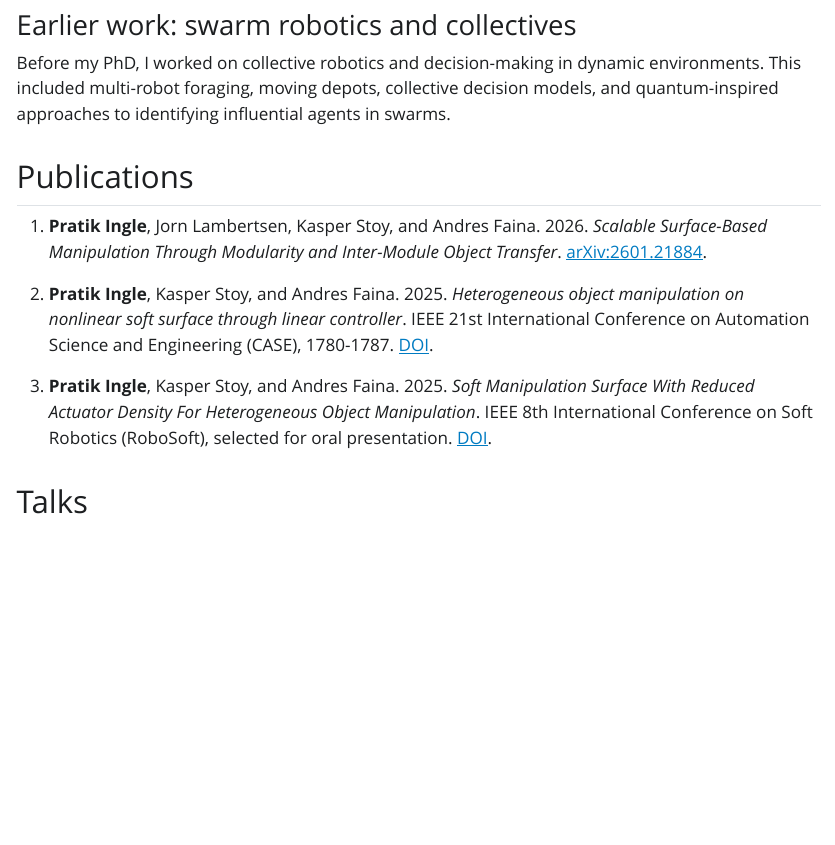
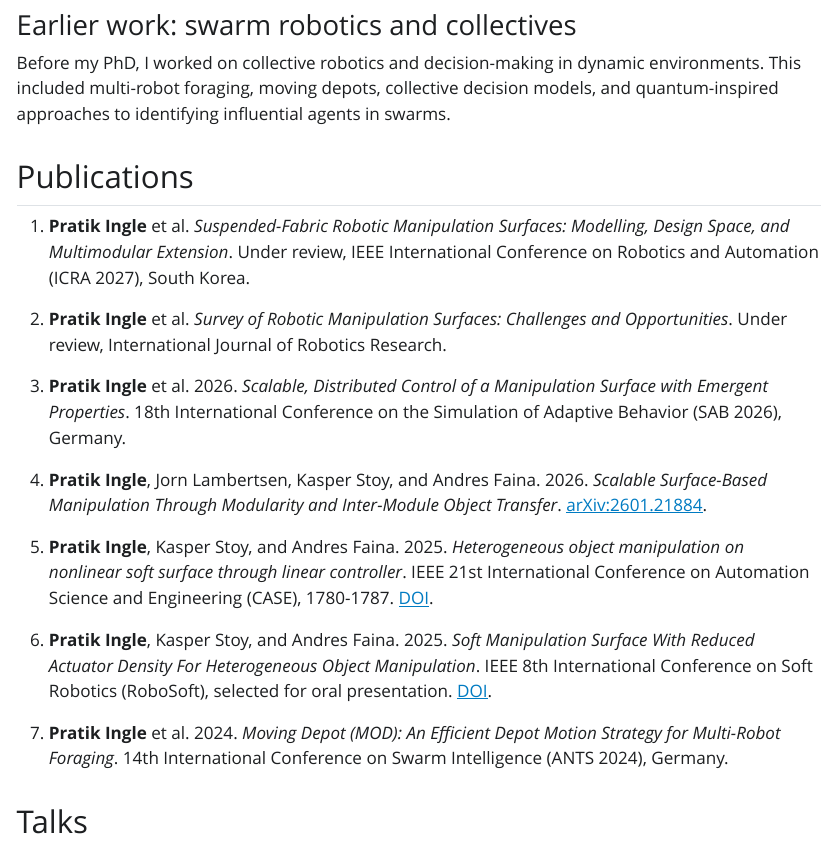
Before and after one commit to pratik-ingle/pratik-ingle.github.io, a Quarto document (research.qmd): the page in a window 1100 px wide, from 1370 px down. The pictures show the output file research.html that the author committed with the source, opened offline; Quarto's library style sheets are replaced by a plain one without menus.

Commit message:
Update CV PDF and sync publications and UCL stay from new CV
Co-authored-by: Cursor <cursoragent@cursor.com>

```diff
--- a/research.qmd
+++ b/research.qmd
@@ -31,11 +31,19 @@ Before my PhD, I worked on collective robotics and decision-making in dynamic en
 
 ## Publications
 
-1. **Pratik Ingle**, Jorn Lambertsen, Kasper Stoy, and Andres Faina. 2026. *Scalable Surface-Based Manipulation Through Modularity and Inter-Module Object Transfer*. [arXiv:2601.21884](https://arxiv.org/abs/2601.21884).
+1. **Pratik Ingle** et al. *Suspended-Fabric Robotic Manipulation Surfaces: Modelling, Design Space, and Multimodular Extension*. Under review, IEEE International Conference on Robotics and Automation (ICRA 2027), South Korea.
 
-2. **Pratik Ingle**, Kasper Stoy, and Andres Faina. 2025. *Heterogeneous object manipulation on nonlinear soft surface through linear controller*. IEEE 21st International Conference on Automation Science and Engineering (CASE), 1780-1787. [DOI](https://doi.org/10.1109/CASE58245.2025.11163787).
+2. **Pratik Ingle** et al. *Survey of Robotic Manipulation Surfaces: Challenges and Opportunities*. Under review, International Journal of Robotics Research.
 
-3. **Pratik Ingle**, Kasper Stoy, and Andres Faina. 2025. *Soft Manipulation Surface With Reduced Actuator Density For Heterogeneous Object Manipulation*. IEEE 8th International Conference on Soft Robotics (RoboSoft), selected for oral presentation. [DOI](https://doi.org/10.1109/RoboSoft63089.2025.11020841).
+3. **Pratik Ingle** et al. 2026. *Scalable, Distributed Control of a Manipulation Surface with Emergent Properties*. 18th International Conference on the Simulation of Adaptive Behavior (SAB 2026), Germany.
+
+4. **Pratik Ingle**, Jorn Lambertsen, Kasper Stoy, and Andres Faina. 2026. *Scalable Surface-Based Manipulation Through Modularity and Inter-Module Object Transfer*. [arXiv:2601.21884](https://arxiv.org/abs/2601.21884).
+
+5. **Pratik Ingle**, Kasper Stoy, and Andres Faina. 2025. *Heterogeneous object manipulation on nonlinear soft surface through linear controller*. IEEE 21st International Conference on Automation Science and Engineering (CASE), 1780-1787. [DOI](https://doi.org/10.1109/CASE58245.2025.11163787).
+
+6. **Pratik Ingle**, Kasper Stoy, and Andres Faina. 2025. *Soft Manipulation Surface With Reduced Actuator Density For Heterogeneous Object Manipulation*. IEEE 8th International Conference on Soft Robotics (RoboSoft), selected for oral presentation. [DOI](https://doi.org/10.1109/RoboSoft63089.2025.11020841).
+
+7. **Pratik Ingle** et al. 2024. *Moving Depot (MOD): An Efficient Depot Motion Strategy for Multi-Robot Foraging*. 14th International Conference on Swarm Intelligence (ANTS 2024), Germany.
 
 ## Talks {#talks}
 
```
Also changed, not shown: index.qmd (+6 -2 lines), docs/search.json, files/Pratik_CV.pdf, index.html, research.html, search.json, 6 other files.
